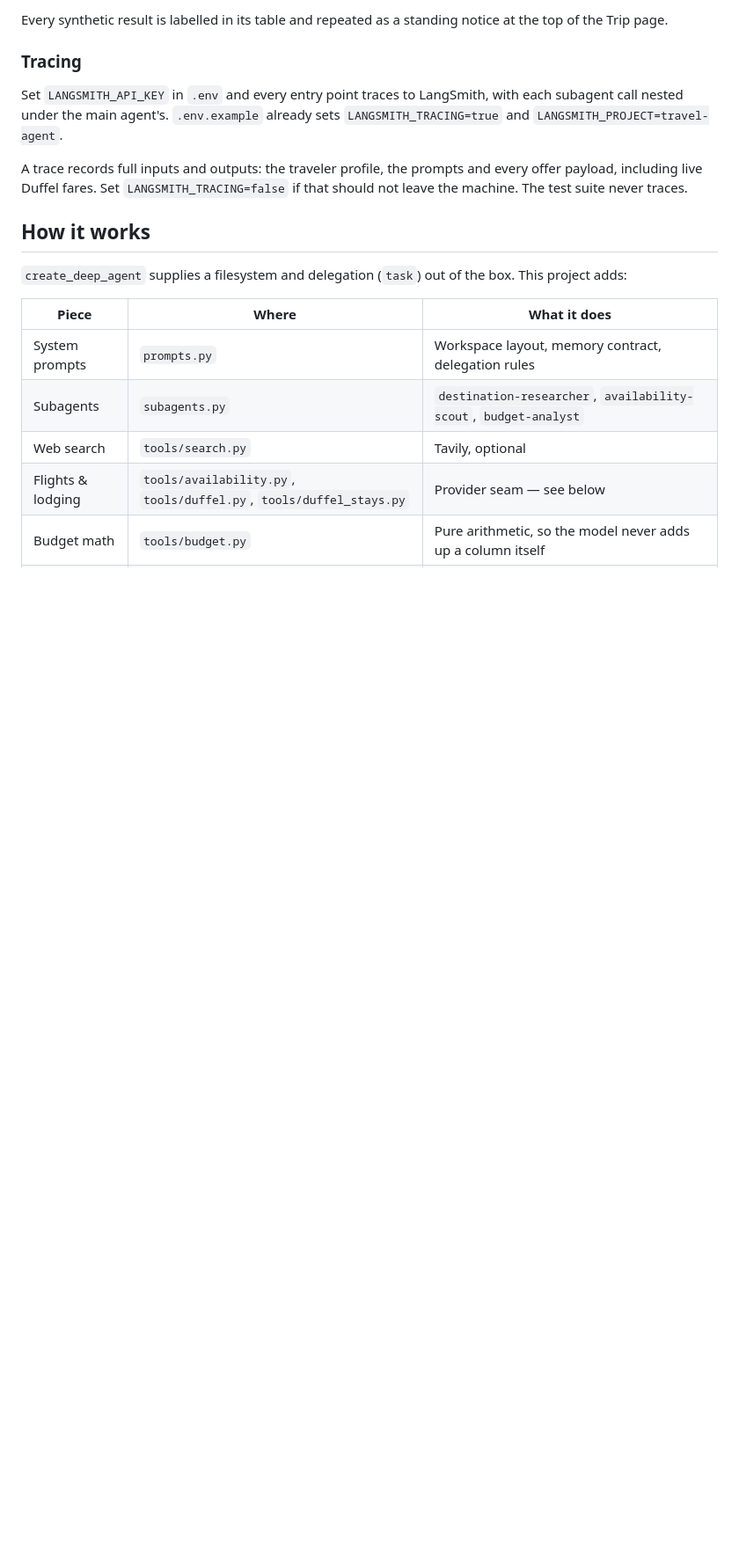
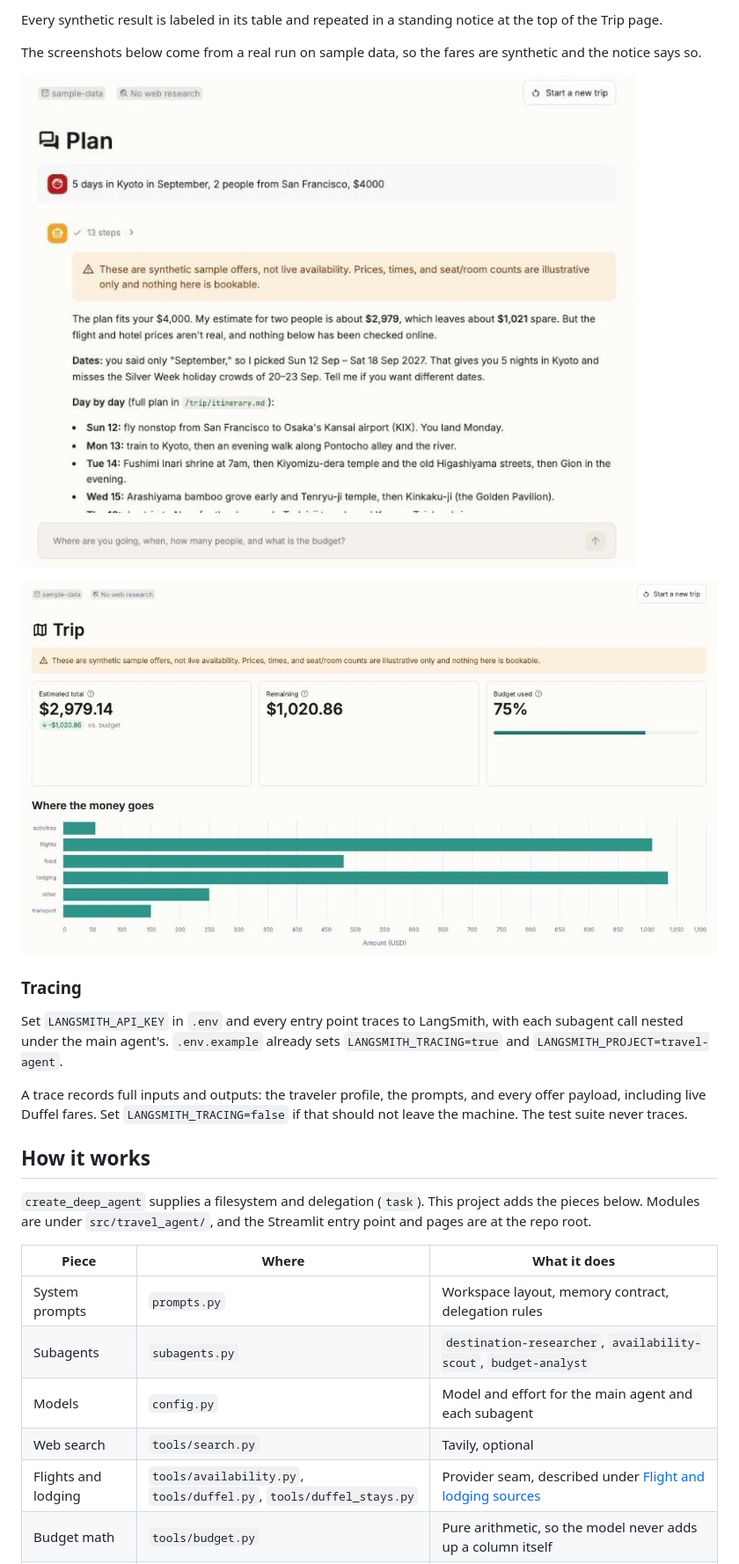
Before and after one commit to darylalim/travel-agent, a Markdown page: README.md, the part around one of its changes. Shown at 88% size. Rendered like a GitHub page; pictures changed too: docs/images/plan.jpg (added), docs/images/trip.jpg (added); blank space fills up the shorter version.

```diff
--- a/README.md
+++ b/README.md
@@ -69,6 +63,13 @@ Three pages:
 
-Every synthetic result is labelled in its table and repeated as a standing notice
-at the top of the Trip page.
+Every synthetic result is labeled in its table and repeated in a standing
+notice at the top of the Trip page.
+
+The screenshots below come from a real run on sample data, so the fares are
+synthetic and the notice says so.
+
+![Plan page with the agent's reply to a Kyoto trip request, under the sample-data notice](docs/images/plan.jpg)
+
+![Trip page with the sample-data notice, budget cards, and a chart of costs by category](docs/images/trip.jpg)
 
 ### Tracing
 
@@ -76,19 +77,22 @@ Set `LANGSMITH_API_KEY` in `.env` and every entry point traces to LangSmith, wit
 each subagent call nested under the main agent's. `.env.example` already sets
 `LANGSMITH_TRACING=true` and `LANGSMITH_PROJECT=travel-agent`.
 
-A trace records full inputs and outputs: the traveler profile, the prompts and
-every offer payload, including live Duffel fares. Set `LANGSMITH_TRACING=false` if
-that should not leave the machine. The test suite never traces.
+A trace records full inputs and outputs: the traveler profile, the prompts, and
+every offer payload, including live Duffel fares. Set
+`LANGSMITH_TRACING=false` if that should not leave the machine. The test suite
+never traces.
 
 ## How it works
 
-`create_deep_agent` supplies a filesystem and delegation (`task`) out of the
-box. This project adds:
+`create_deep_agent` supplies a filesystem and delegation (`task`). This project
+adds the pieces below. Modules are under `src/travel_agent/`, and the Streamlit
+entry point and pages are at the repo root.
 
 | Piece | Where | What it does |
 |---|---|---|
 | System prompts | `prompts.py` | Workspace layout, memory contract, delegation rules |
 | Subagents | `subagents.py` | `destination-researcher`, `availability-scout`, `budget-analyst` |
+| Models | `config.py` | Model and effort for the main agent and each subagent |
 | Web search | `tools/search.py` | Tavily, optional |
-| Flights & lodging | `tools/availability.py`, `tools/duffel.py`, `tools/duffel_stays.py` | Provider seam — see below |
+| Flights and lodging | `tools/availability.py`, `tools/duffel.py`, `tools/duffel_stays.py` | Provider seam, described under [Flight and lodging sources](#flight-and-lodging-sources) |
 | Budget math | `tools/budget.py` | Pure arithmetic, so the model never adds up a column itself |
```
Also changed, not shown: other parts of README.md (+88 -90 lines).
